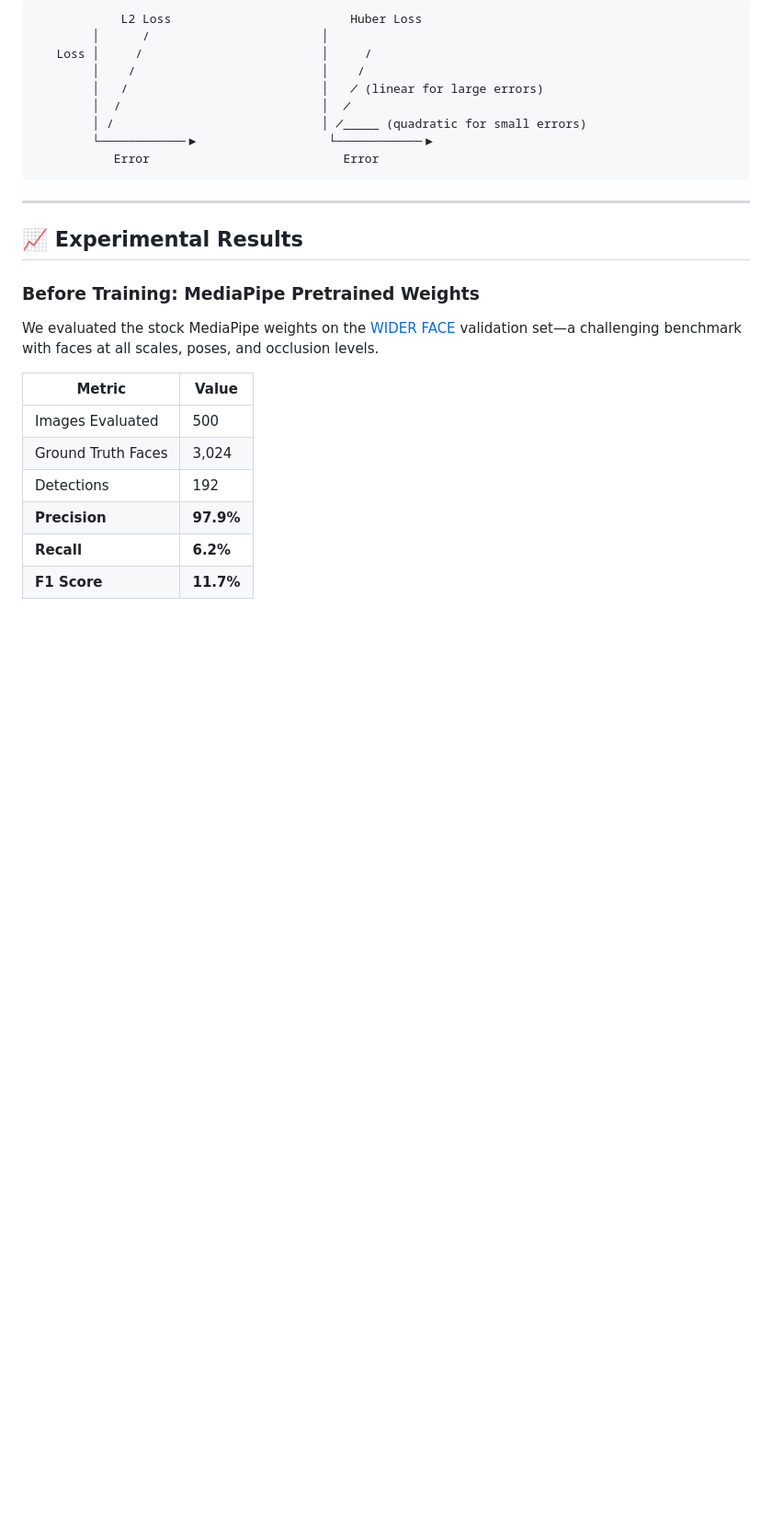
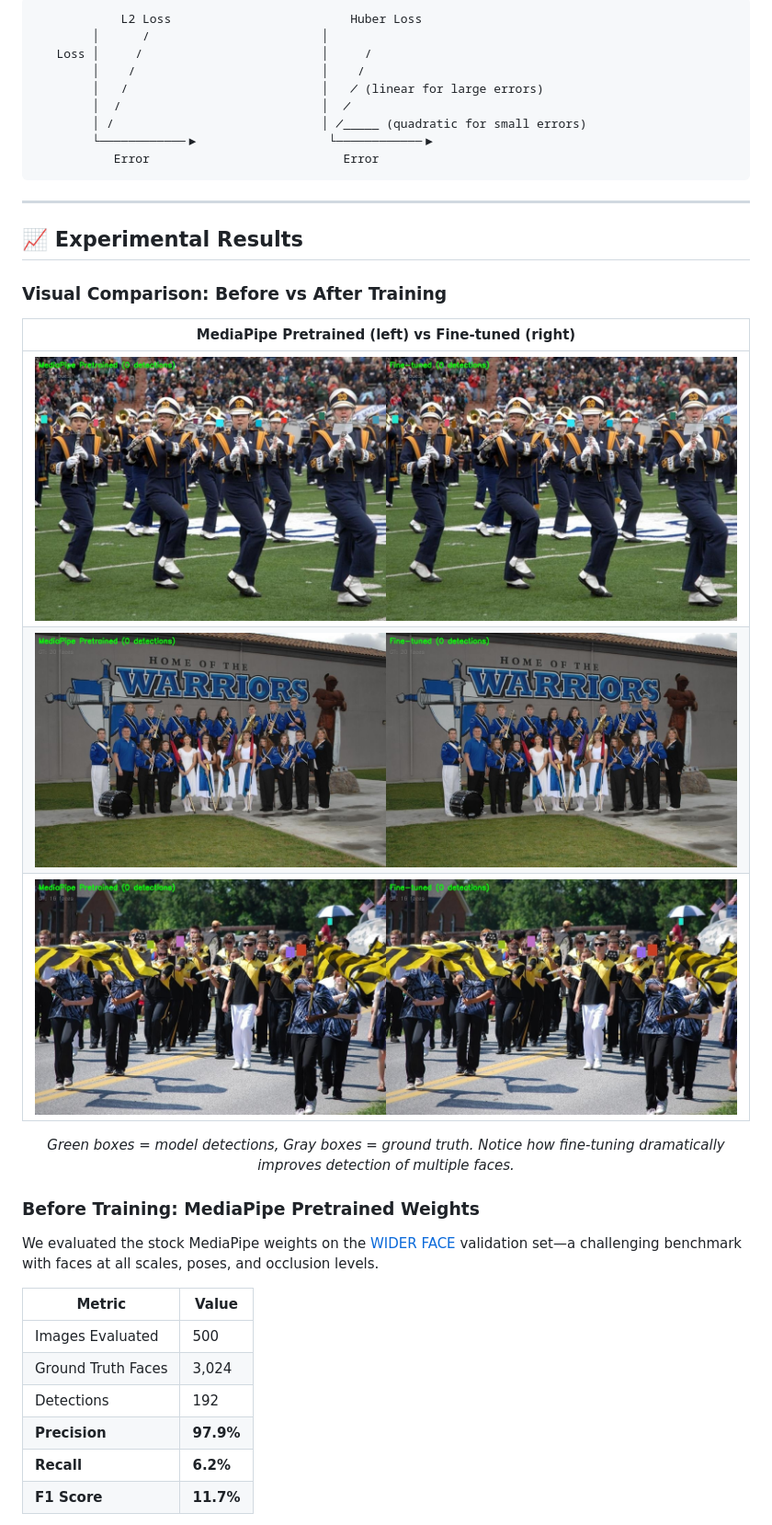
Before and after one commit to shameem4/trainable_blazeface, a Markdown page: README.md, the part around the change. Shown: that part at 92% size. GitHub-like rendering; pictures changed too: assets/screenshots/comparison_1.jpg (added), assets/screenshots/comparison_2.jpg (added), assets/screenshots/comparison_3.jpg (added); blank space fills up the shorter version.

```diff
--- a/README.md
+++ b/README.md
@@ -350,6 +350,20 @@ Smoother than L1, more robust to outliers than L2:
 
 ## 📈 Experimental Results
 
+### Visual Comparison: Before vs After Training
+
+<div align="center">
+
+| MediaPipe Pretrained (left) vs Fine-tuned (right) |
+|:--:|
+| ![Comparison 1](assets/screenshots/comparison_1.jpg) |
+| ![Comparison 2](assets/screenshots/comparison_2.jpg) |
+| ![Comparison 3](assets/screenshots/comparison_3.jpg) |
+
+*Green boxes = model detections, Gray boxes = ground truth. Notice how fine-tuning dramatically improves detection of multiple faces.*
+
+</div>
+
 ### Before Training: MediaPipe Pretrained Weights
 
 We evaluated the stock MediaPipe weights on the [WIDER FACE](http://shuoyang1213.me/WIDERFACE/) validation set—a challenging benchmark with faces at all scales, poses, and occlusion levels.
```
Also changed, not shown: assets/screenshots/comparison_4.jpg (added), assets/screenshots/comparison_5.jpg (added), 1 other file.
